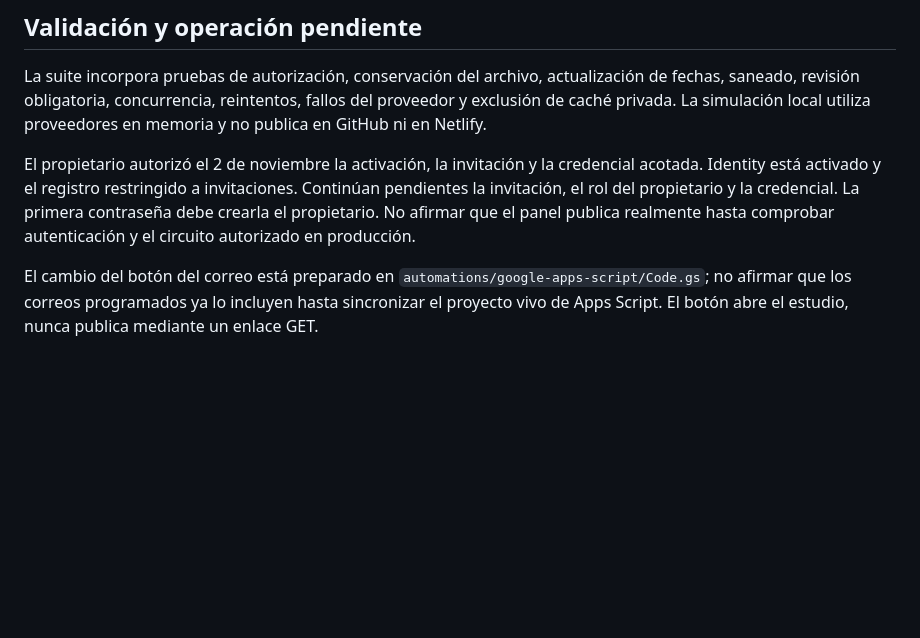
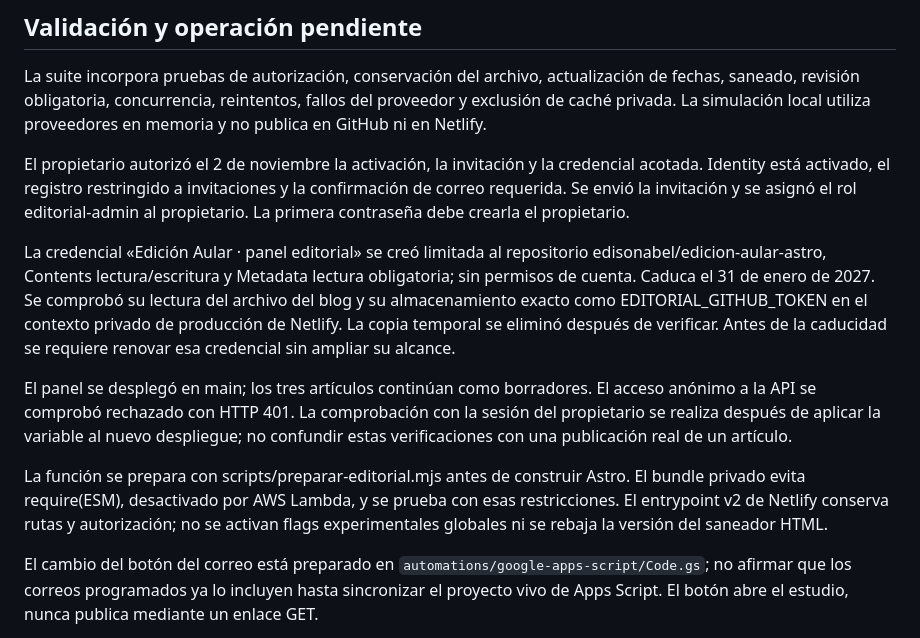
Before and after one commit to edisonabel/edicion-aular-astro, a Markdown page: docs/PANEL_EDITORIAL.md, the part around the change. Drawn GitHub-style; blank space fills up the shorter version.

Commit message:
Record invitation-only access and scoped publishing connection

```diff
--- a/docs/PANEL_EDITORIAL.md
+++ b/docs/PANEL_EDITORIAL.md
@@ -66,7 +66,13 @@ La condición beta se comprobó en el anuncio y la documentación. El calendario
 
 La suite incorpora pruebas de autorización, conservación del archivo, actualización de fechas, saneado, revisión obligatoria, concurrencia, reintentos, fallos del proveedor y exclusión de caché privada. La simulación local utiliza proveedores en memoria y no publica en GitHub ni en Netlify.
 
-El propietario autorizó el 2 de noviembre la activación, la invitación y la credencial acotada. Identity está activado y el registro restringido a invitaciones. Continúan pendientes la invitación, el rol del propietario y la credencial. La primera contraseña debe crearla el propietario. No afirmar que el panel publica realmente hasta comprobar autenticación y el circuito autorizado en producción.
+El propietario autorizó el 2 de noviembre la activación, la invitación y la credencial acotada. Identity está activado, el registro restringido a invitaciones y la confirmación de correo requerida. Se envió la invitación y se asignó el rol editorial-admin al propietario. La primera contraseña debe crearla el propietario.
+
+La credencial «Edición Aular · panel editorial» se creó limitada al repositorio edisonabel/edicion-aular-astro, Contents lectura/escritura y Metadata lectura obligatoria; sin permisos de cuenta. Caduca el 31 de enero de 2027. Se comprobó su lectura del archivo del blog y su almacenamiento exacto como EDITORIAL_GITHUB_TOKEN en el contexto privado de producción de Netlify. La copia temporal se eliminó después de verificar. Antes de la caducidad se requiere renovar esa credencial sin ampliar su alcance.
+
+El panel se desplegó en main; los tres artículos continúan como borradores. El acceso anónimo a la API se comprobó rechazado con HTTP 401. La comprobación con la sesión del propietario se realiza después de aplicar la variable al nuevo despliegue; no confundir estas verificaciones con una publicación real de un artículo.
+
+La función se prepara con scripts/preparar-editorial.mjs antes de construir Astro. El bundle privado evita require(ESM), desactivado por AWS Lambda, y se prueba con esas restricciones. El entrypoint v2 de Netlify conserva rutas y autorización; no se activan flags experimentales globales ni se rebaja la versión del saneador HTML.
 
 El cambio del botón del correo está preparado en `automations/google-apps-script/Code.gs`; no afirmar que los correos programados ya lo incluyen hasta sincronizar el proyecto vivo de Apps Script. El botón abre el estudio, nunca publica mediante un enlace GET.
 
```
